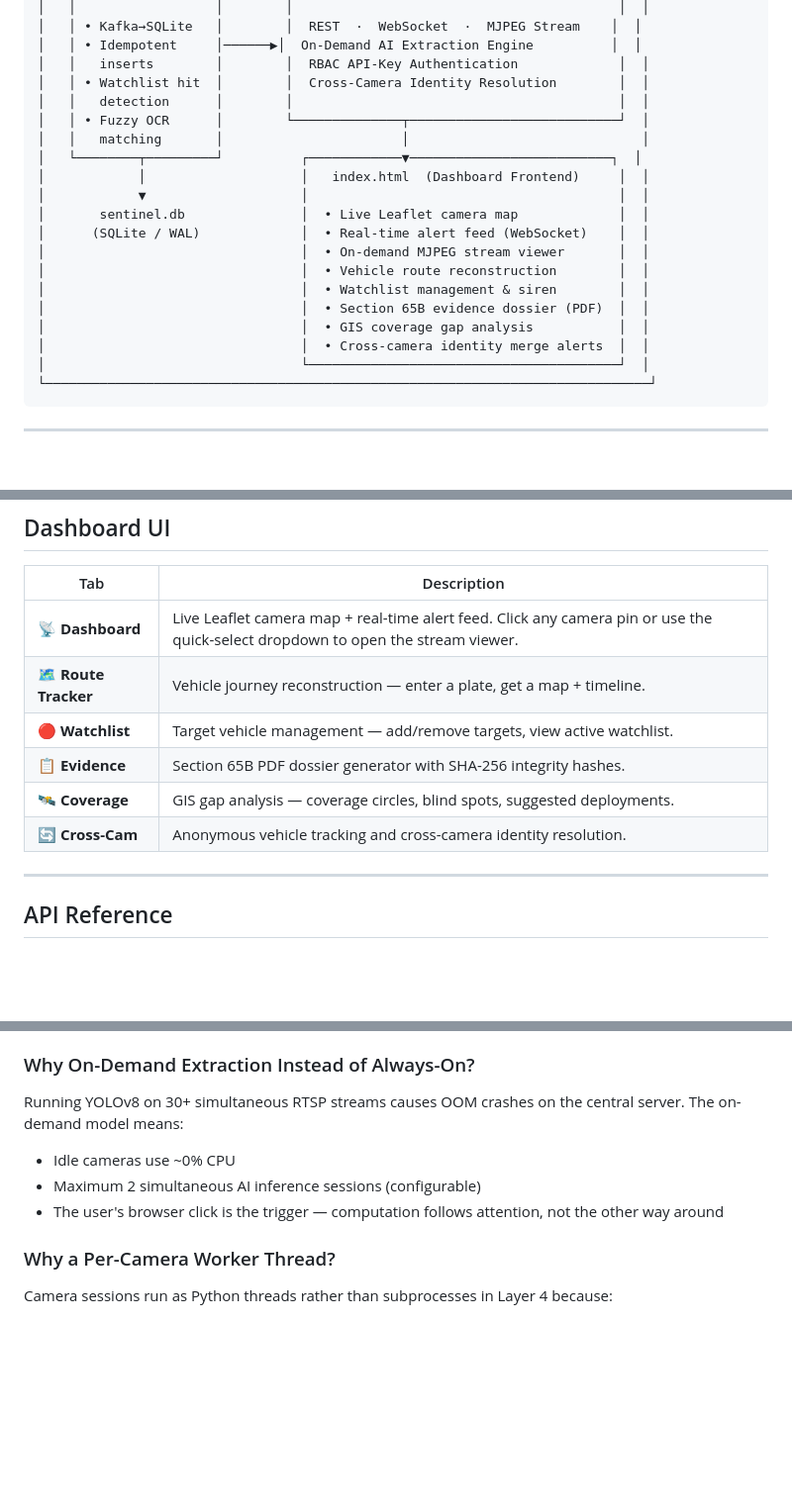
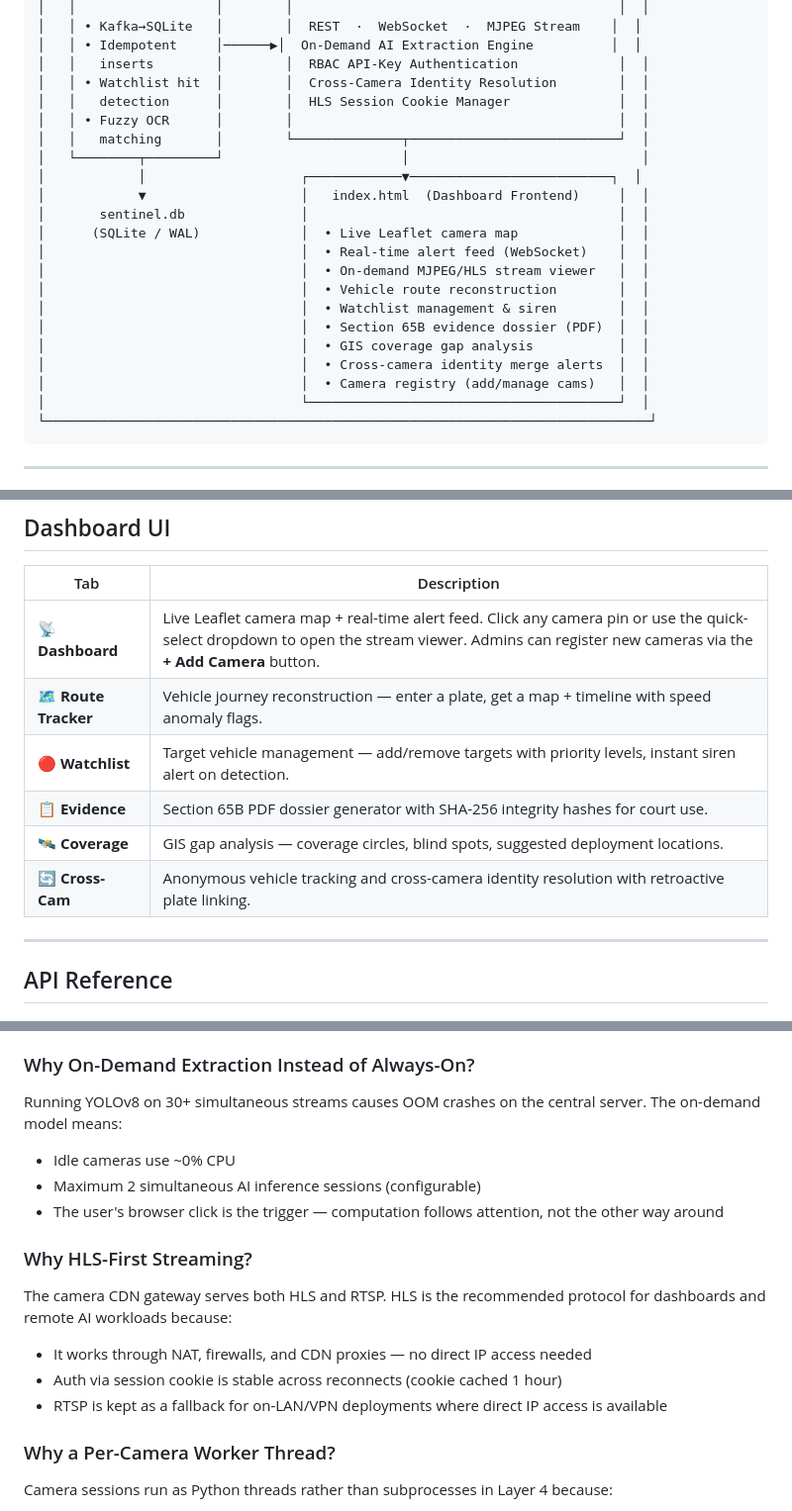
Before and after one commit to sayan-1907/cctv-integration-sys, a Markdown page: README.md, 3 parts joined by grey strips. Shown at 99% size. Rendered like a GitHub page; blank space fills up the shorter version.

````diff
--- a/README.md
+++ b/README.md
@@ -41,20 +41,22 @@ Sentinel is a four-layer hybrid edge-cloud pipeline. Each layer has a strict con
 │   │ • Idempotent     │──────▶│  On-Demand AI Extraction Engine          │  │
 │   │   inserts        │        │  RBAC API-Key Authentication             │  │
 │   │ • Watchlist hit  │        │  Cross-Camera Identity Resolution        │  │
-│   │   detection      │        │                                          │  │
-│   │ • Fuzzy OCR      │        └──────────────┬───────────────────────────┘  │
-│   │   matching       │                       │                              │
-│   └────────┬─────────┘          ┌────────────▼──────────────────────────┐  │
-│            │                    │   index.html  (Dashboard Frontend)     │  │
-│            ▼                    │                                        │  │
-│       sentinel.db               │  • Live Leaflet camera map             │  │
-│      (SQLite / WAL)             │  • Real-time alert feed (WebSocket)    │  │
-│                                 │  • On-demand MJPEG stream viewer       │  │
+│   │   detection      │        │  HLS Session Cookie Manager              │  │
+│   │ • Fuzzy OCR      │        │                                          │  │
+│   │   matching       │        └──────────────┬───────────────────────────┘  │
+│   └────────┬─────────┘                       │                              │
+│            │                    ┌────────────▼──────────────────────────┐  │
+│            ▼                    │   index.html  (Dashboard Frontend)     │  │
+│       sentinel.db               │                                        │  │
+│      (SQLite / WAL)             │  • Live Leaflet camera map             │  │
+│                                 │  • Real-time alert feed (WebSocket)    │  │
+│                                 │  • On-demand MJPEG/HLS stream viewer   │  │
 │                                 │  • Vehicle route reconstruction        │  │
 │                                 │  • Watchlist management & siren        │  │
 │                                 │  • Section 65B evidence dossier (PDF)  │  │
 │                                 │  • GIS coverage gap analysis           │  │
 │                                 │  • Cross-camera identity merge alerts  │  │
+│                                 │  • Camera registry (add/manage cams)   │  │
 │                                 └────────────────────────────────────────┘  │
 └──────────────────────────────────────────────────────────────────────────────┘
 ```
@@ -160,12 +169,12 @@ Sentinel is a four-layer hybrid edge-cloud pipeline. Each layer has a strict con
 
 | Tab | Description |
 |-----|-------------|
-| **📡 Dashboard** | Live Leaflet camera map + real-time alert feed. Click any camera pin or use the quick-select dropdown to open the stream viewer. |
-| **🗺️ Route Tracker** | Vehicle journey reconstruction — enter a plate, get a map + timeline. |
-| **🔴 Watchlist** | Target vehicle management — add/remove targets, view active watchlist. |
-| **📋 Evidence** | Section 65B PDF dossier generator with SHA-256 integrity hashes. |
-| **🛰️ Coverage** | GIS gap analysis — coverage circles, blind spots, suggested deployments. |
-| **🔄 Cross-Cam** | Anonymous vehicle tracking and cross-camera identity resolution. |
+| **📡 Dashboard** | Live Leaflet camera map + real-time alert feed. Click any camera pin or use the quick-select dropdown to open the stream viewer. Admins can register new cameras via the **+ Add Camera** button. |
+| **🗺️ Route Tracker** | Vehicle journey reconstruction — enter a plate, get a map + timeline with speed anomaly flags. |
+| **🔴 Watchlist** | Target vehicle management — add/remove targets with priority levels, instant siren alert on detection. |
+| **📋 Evidence** | Section 65B PDF dossier generator with SHA-256 integrity hashes for court use. |
+| **🛰️ Coverage** | GIS gap analysis — coverage circles, blind spots, suggested deployment locations. |
+| **🔄 Cross-Cam** | Anonymous vehicle tracking and cross-camera identity resolution with retroactive plate linking. |
 
 ---
 
@@ -396,10 +388,17 @@ The original architecture targeted PostGIS for spatial queries. For the current
 
 ### Why On-Demand Extraction Instead of Always-On?
 
-Running YOLOv8 on 30+ simultaneous RTSP streams causes OOM crashes on the central server. The on-demand model means:
+Running YOLOv8 on 30+ simultaneous streams causes OOM crashes on the central server. The on-demand model means:
 - Idle cameras use ~0% CPU
 - Maximum 2 simultaneous AI inference sessions (configurable)
 - The user's browser click is the trigger — computation follows attention, not the other way around
+
+### Why HLS-First Streaming?
+
+The camera CDN gateway serves both HLS and RTSP. HLS is the recommended protocol for dashboards and remote AI workloads because:
+- It works through NAT, firewalls, and CDN proxies — no direct IP access needed
+- Auth via session cookie is stable across reconnects (cookie cached 1 hour)
+- RTSP is kept as a fallback for on-LAN/VPN deployments where direct IP access is available
 
 ### Why a Per-Camera Worker Thread?
 
````
Also changed, not shown: other parts of README.md (+37 -46 lines).
